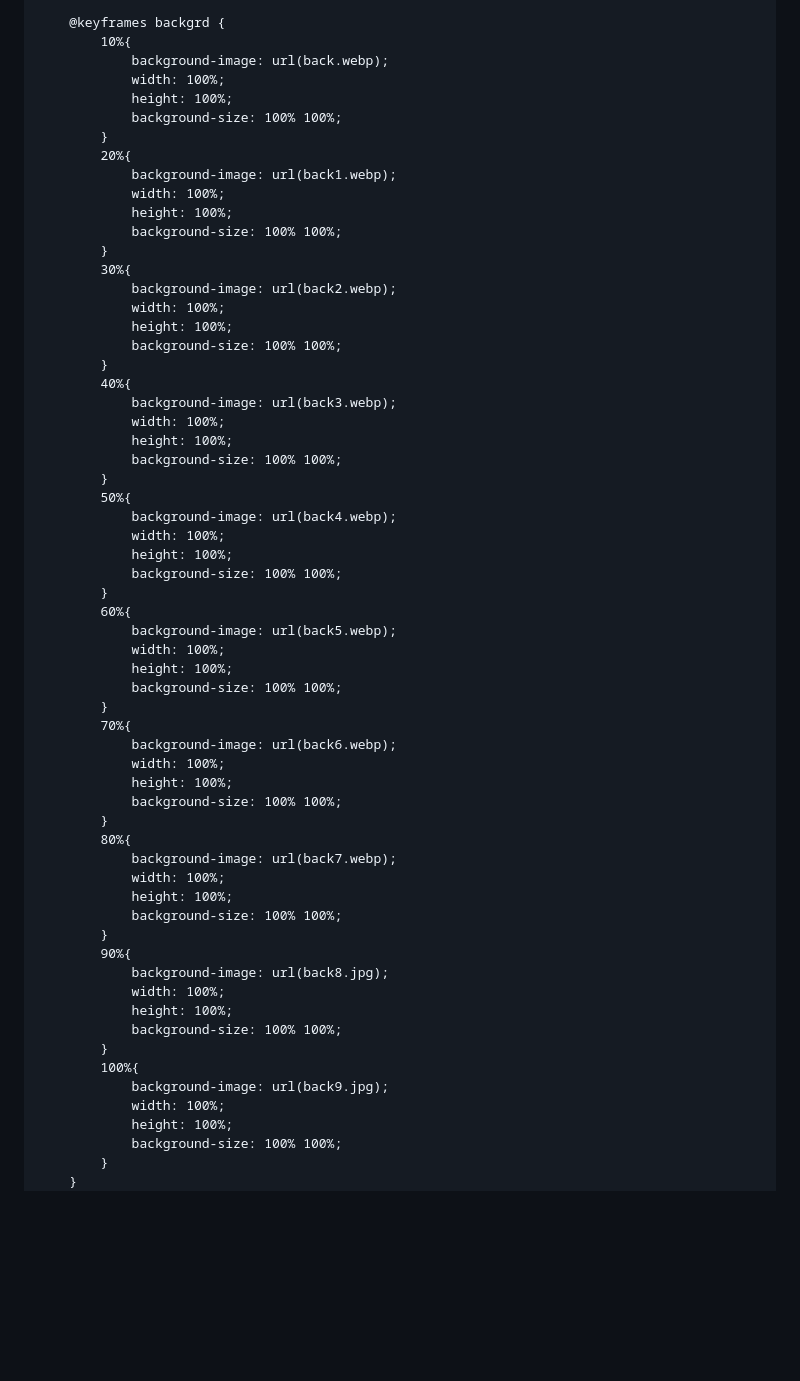
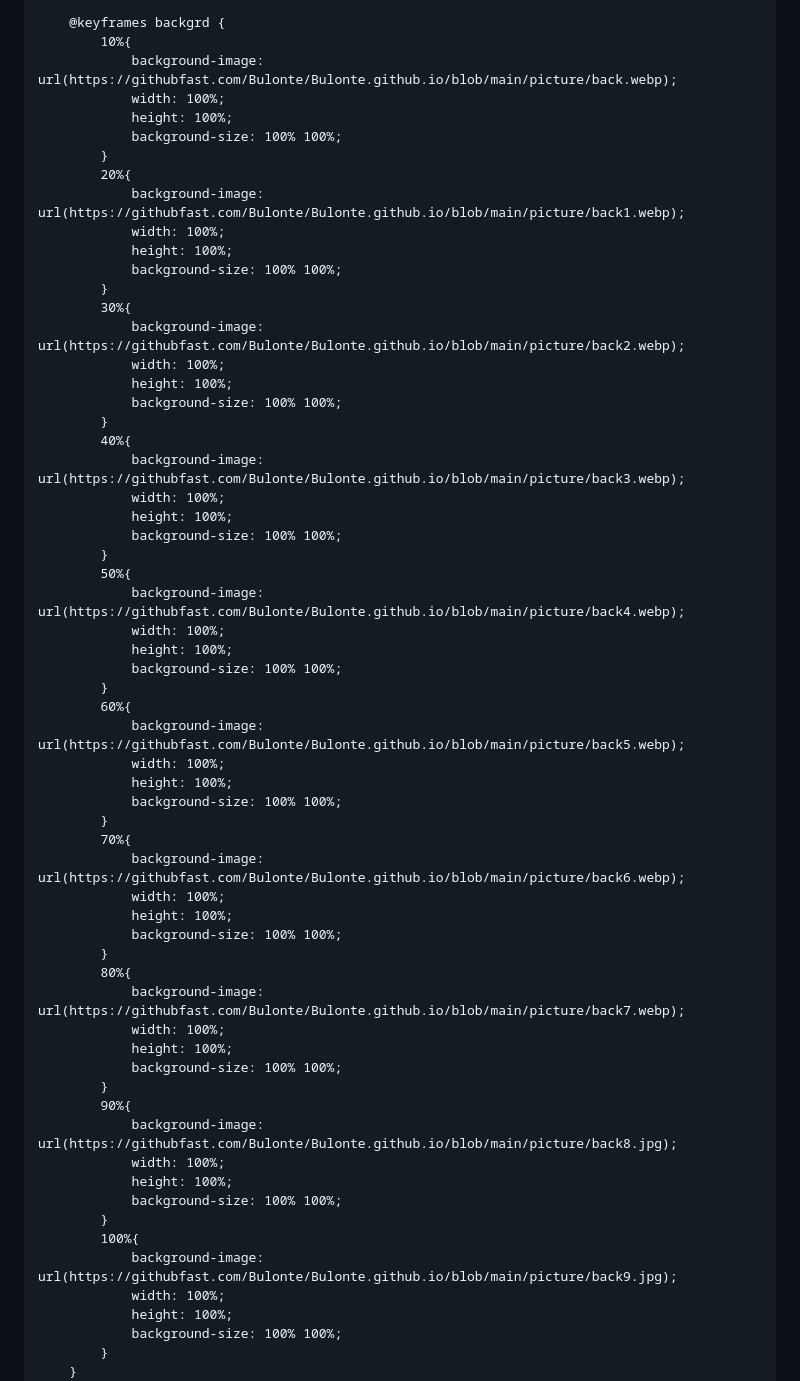
Before and after one commit to Bulonte/Bulonte.github.io, a Markdown page: README.md, the part around the change. Drawn GitHub-style; blank space fills up the shorter version.

```diff
--- a/README.md
+++ b/README.md
@@ -43,61 +43,61 @@
 
         @keyframes backgrd {
             10%{
-                background-image: url(back.webp);
+                background-image: url(https://githubfast.com/Bulonte/Bulonte.github.io/blob/main/picture/back.webp);
                 width: 100%;
                 height: 100%;
                 background-size: 100% 100%;
             }
             20%{
-                background-image: url(back1.webp);
+                background-image: url(https://githubfast.com/Bulonte/Bulonte.github.io/blob/main/picture/back1.webp);
                 width: 100%;
                 height: 100%;
                 background-size: 100% 100%;
             }
             30%{
-                background-image: url(back2.webp);
+                background-image: url(https://githubfast.com/Bulonte/Bulonte.github.io/blob/main/picture/back2.webp);
                 width: 100%;
                 height: 100%;
                 background-size: 100% 100%;
             }
             40%{
-                background-image: url(back3.webp);
+                background-image: url(https://githubfast.com/Bulonte/Bulonte.github.io/blob/main/picture/back3.webp);
                 width: 100%;
                 height: 100%;
                 background-size: 100% 100%;
             }
             50%{
-                background-image: url(back4.webp);
+                background-image: url(https://githubfast.com/Bulonte/Bulonte.github.io/blob/main/picture/back4.webp);
                 width: 100%;
                 height: 100%;
                 background-size: 100% 100%;
             }
             60%{
-                background-image: url(back5.webp);
+                background-image: url(https://githubfast.com/Bulonte/Bulonte.github.io/blob/main/picture/back5.webp);
                 width: 100%;
                 height: 100%;
                 background-size: 100% 100%;
             }
             70%{
-                background-image: url(back6.webp);
+                background-image: url(https://githubfast.com/Bulonte/Bulonte.github.io/blob/main/picture/back6.webp);
                 width: 100%;
                 height: 100%;
                 background-size: 100% 100%;
             }
             80%{
-                background-image: url(back7.webp);
+                background-image: url(https://githubfast.com/Bulonte/Bulonte.github.io/blob/main/picture/back7.webp);
                 width: 100%;
                 height: 100%;
                 background-size: 100% 100%;
             }
             90%{
-                background-image: url(back8.jpg);
+                background-image: url(https://githubfast.com/Bulonte/Bulonte.github.io/blob/main/picture/back8.jpg);
                 width: 100%;
                 height: 100%;
                 background-size: 100% 100%;
             }
             100%{
-                background-image: url(back9.jpg);
+                background-image: url(https://githubfast.com/Bulonte/Bulonte.github.io/blob/main/picture/back9.jpg);
                 width: 100%;
                 height: 100%;
                 background-size: 100% 100%;
```
